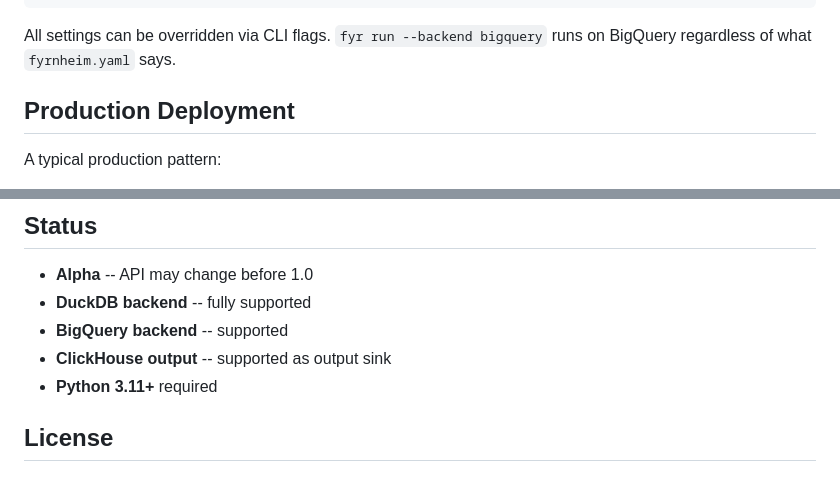
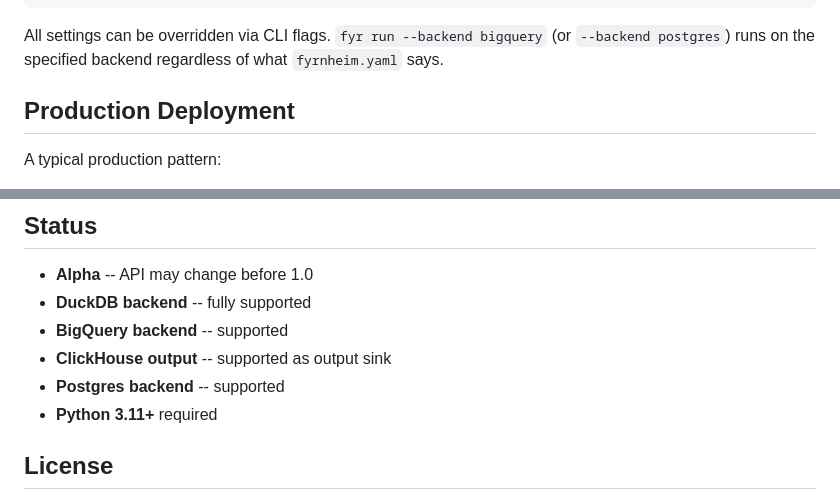
Before and after one commit to deepskydatahq/fyrnheim, a Markdown page: README.md, 2 parts joined by grey strips. GitHub-like rendering.

Commit message:
feat: update README to document Postgres backend support
- Add 'Postgres backend -- supported' to Status section
- Mention postgres as a CLI backend option in config docs

Story: M014-E001-S002

Co-Authored-By: Claude Opus 4.6 <noreply@anthropic.com>

````diff
--- a/README.md
+++ b/README.md
@@ -311,7 +311,7 @@ output_config:
   password: ""
 ```
 
-All settings can be overridden via CLI flags. `fyr run --backend bigquery` runs on BigQuery regardless of what `fyrnheim.yaml` says.
+All settings can be overridden via CLI flags. `fyr run --backend bigquery` (or `--backend postgres`) runs on the specified backend regardless of what `fyrnheim.yaml` says.
 
 ## Production Deployment
 
@@ -355,6 +355,7 @@ Fyrnheim is not an orchestrator, not an extraction tool, and not a BI layer. It
 - **DuckDB backend** -- fully supported
 - **BigQuery backend** -- supported
 - **ClickHouse output** -- supported as output sink
+- **Postgres backend** -- supported
 - **Python 3.11+** required
 
 ## License
````
